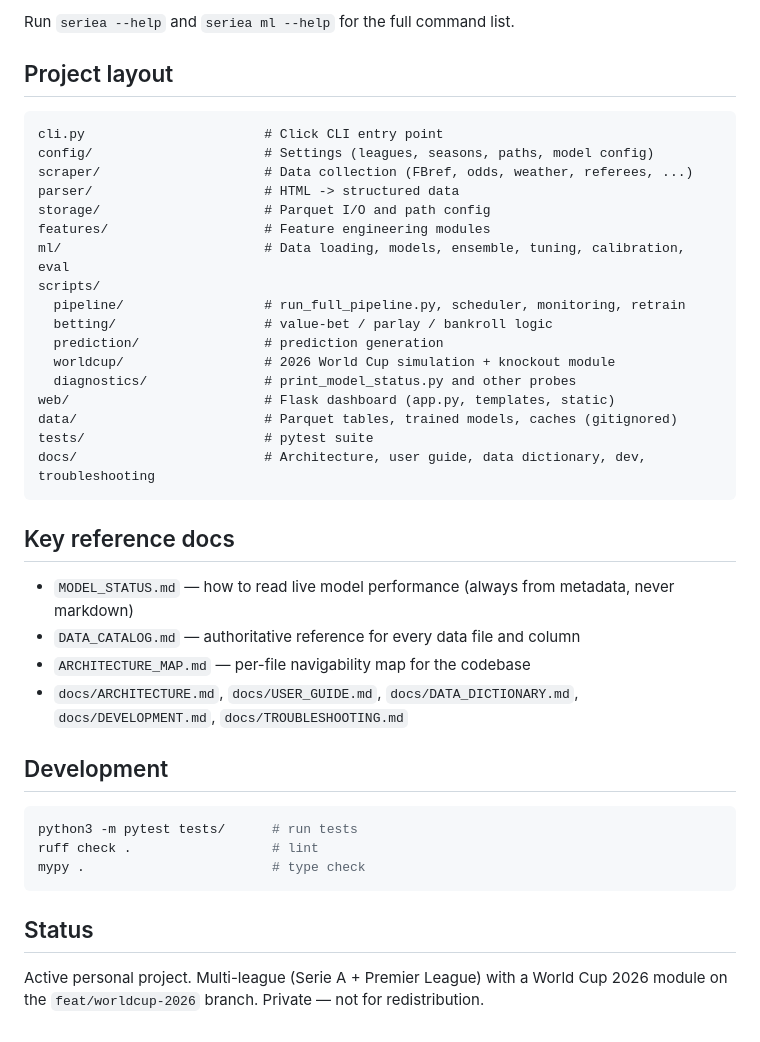
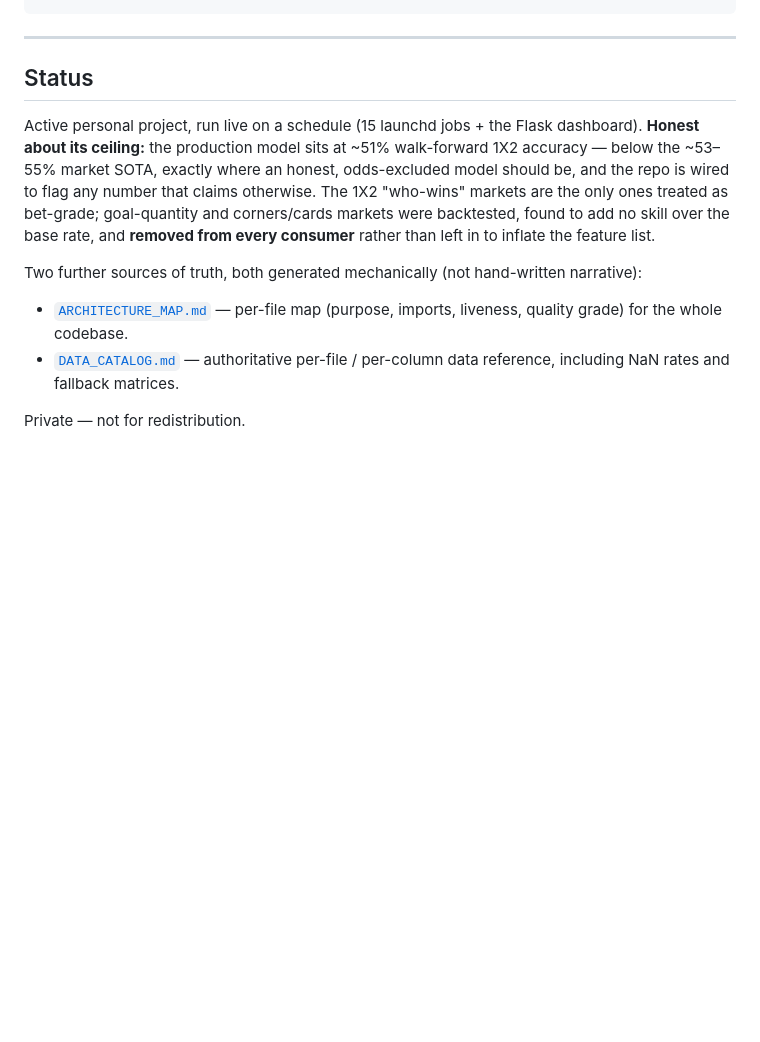
Before and after one commit to nicoladebbia/seriea-pipeline, a Markdown page: README.md, the part around one of its changes. GitHub-like rendering; blank space fills up the shorter version.

````diff
--- a/README.md
+++ b/README.md
@@ -108,42 +132,11 @@ seriea ml backtest
-Run `seriea --help` and `seriea ml --help` for the full command list.
-
-## Project layout
-
-```
-cli.py                       # Click CLI entry point
-config/                      # Settings (leagues, seasons, paths, model config)
-scraper/                     # Data collection (FBref, odds, weather, referees, ...)
-parser/                      # HTML -> structured data
-storage/                     # Parquet I/O and path config
-features/                    # Feature engineering modules
-ml/                          # Data loading, models, ensemble, tuning, calibration, eval
-scripts/
-  pipeline/                  # run_full_pipeline.py, scheduler, monitoring, retrain
-  betting/                   # value-bet / parlay / bankroll logic
-  prediction/                # prediction generation
-  worldcup/                  # 2026 World Cup simulation + knockout module
-  diagnostics/               # print_model_status.py and other probes
-web/                         # Flask dashboard (app.py, templates, static)
-data/                        # Parquet tables, trained models, caches (gitignored)
-tests/                       # pytest suite
-docs/                        # Architecture, user guide, data dictionary, dev, troubleshooting
-```
-
-## Key reference docs
-
-- `MODEL_STATUS.md` — how to read live model performance (always from metadata, never markdown)
-- `DATA_CATALOG.md` — authoritative reference for every data file and column
-- `ARCHITECTURE_MAP.md` — per-file navigability map for the codebase
-- `docs/ARCHITECTURE.md`, `docs/USER_GUIDE.md`, `docs/DATA_DICTIONARY.md`, `docs/DEVELOPMENT.md`, `docs/TROUBLESHOOTING.md`
-
-## Development
-
-```bash
-python3 -m pytest tests/      # run tests
-ruff check .                  # lint
-mypy .                        # type check
-```
+---
 
 ## Status
 
-Active personal project. Multi-league (Serie A + Premier League) with a World Cup 2026 module on the `feat/worldcup-2026` branch. Private — not for redistribution.
+Active personal project, run live on a schedule (15 launchd jobs + the Flask dashboard). **Honest about its ceiling:** the production model sits at ~51% walk-forward 1X2 accuracy — below the ~53–55% market SOTA, exactly where an honest, odds-excluded model should be, and the repo is wired to flag any number that claims otherwise. The 1X2 "who-wins" markets are the only ones treated as bet-grade; goal-quantity and corners/cards markets were backtested, found to add no skill over the base rate, and **removed from every consumer** rather than left in to inflate the feature list.
+
+Two further sources of truth, both generated mechanically (not hand-written narrative):
+- [`ARCHITECTURE_MAP.md`](ARCHITECTURE_MAP.md) — per-file map (purpose, imports, liveness, quality grade) for the whole codebase.
+- [`DATA_CATALOG.md`](DATA_CATALOG.md) — authoritative per-file / per-column data reference, including NaN rates and fallback matrices.
+
+Private — not for redistribution.
````
Also changed, not shown: other parts of README.md (+115 -91 lines).
